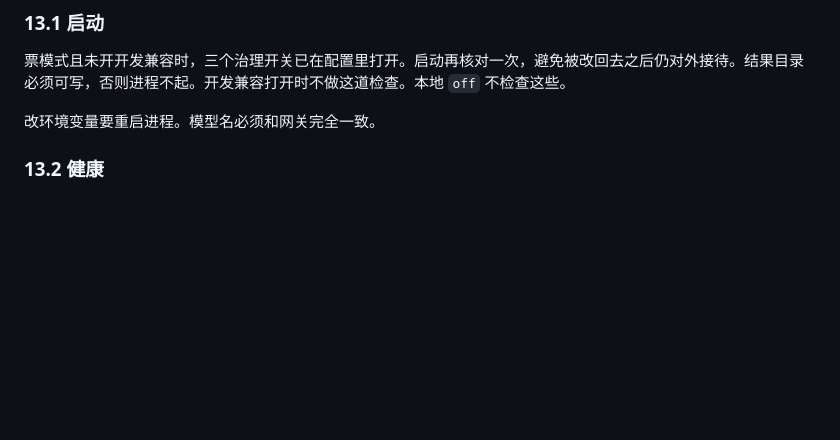
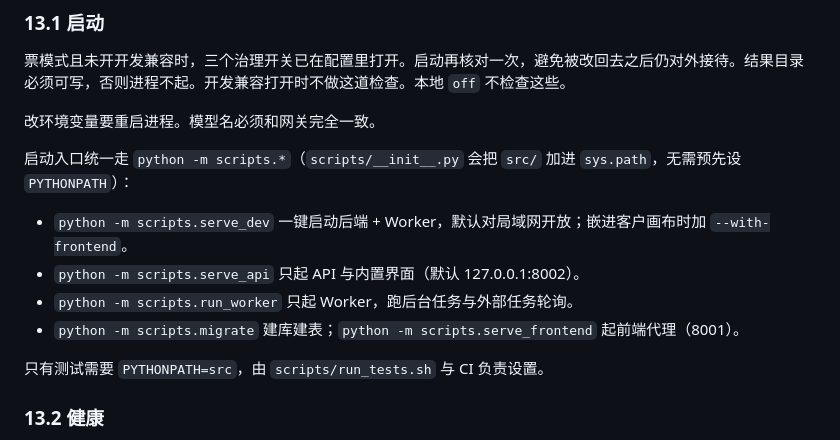
Before and after one commit to latiao-ai/General-Intelligent-Agent-Platform, a Markdown page: 智能体中台运行机制说明.md, the part around one of its changes. GitHub-like rendering; blank space fills up the shorter version.

```diff
--- a/智能体中台运行机制说明.md
+++ b/智能体中台运行机制说明.md
@@ -937,6 +949,15 @@ stdio 且对方把任务只放在内存里时，只能标成有限会话，不
 
 改环境变量要重启进程。模型名必须和网关完全一致。
 
+启动入口统一走 `python -m scripts.*`（`scripts/__init__.py` 会把 `src/` 加进 `sys.path`，无需预先设 `PYTHONPATH`）：
+
+- `python -m scripts.serve_dev` 一键启动后端 + Worker，默认对局域网开放；嵌进客户画布时加 `--with-frontend`。
+- `python -m scripts.serve_api` 只起 API 与内置界面（默认 127.0.0.1:8002）。
+- `python -m scripts.run_worker` 只起 Worker，跑后台任务与外部任务轮询。
+- `python -m scripts.migrate` 建库建表；`python -m scripts.serve_frontend` 起前端代理（8001）。
+
+只有测试需要 `PYTHONPATH=src`，由 `scripts/run_tests.sh` 与 CI 负责设置。
+
 ### 13.2 健康
 
 `/api/health` 与 `/api/recovery` 要求中台操作者身份；正式模式未登录返回 401，普通用户返回 403。`/api/health` 给出服务、数据库池和 `governance` 的概况。`governance` 里有登录模式、三个治理开关、异步合同的加载数和可恢复数、并发上限、本进程正在执行的运行数。`/api/health/live` 不碰数据库，只表示进程还在。`/api/health/ready` 要求数据库可用。两者均可公开访问，部署探针使用这两个最小接口。`/api/recovery` 给出重启对账统计。运维指标需要操作者身份，里面有待批准数量和未结束的外部任务数量，没有收费指标。
```
Also changed, not shown: other parts of 智能体中台运行机制说明.md (+20 -2 lines).
